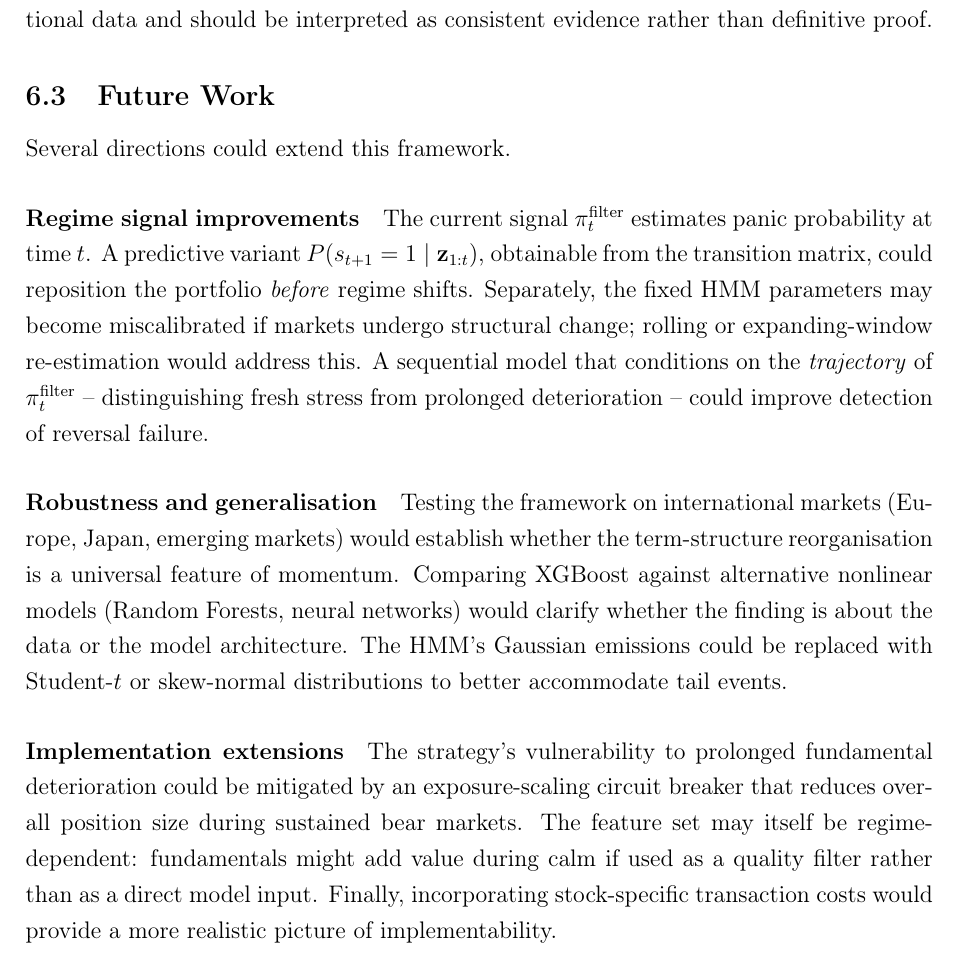
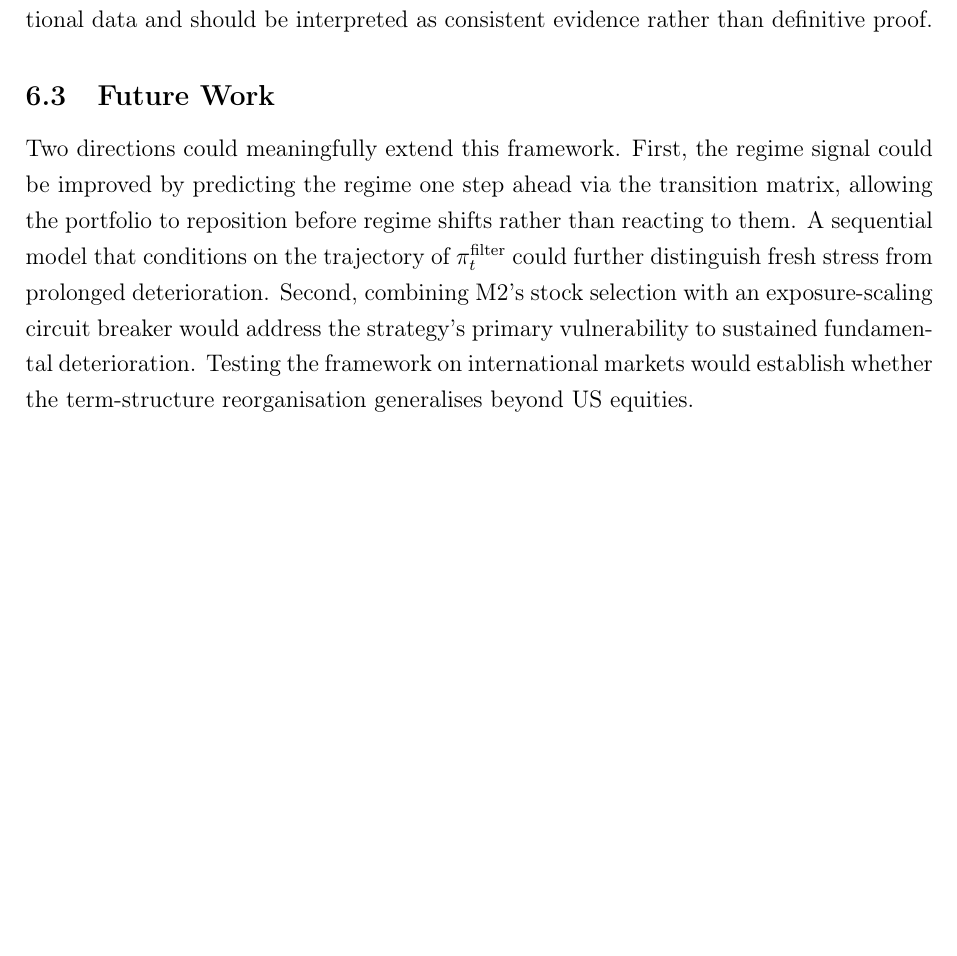
Before and after one commit to giladgang/momentum_regime, a LaTeX paper (main.tex, which reads latex/conclusion.tex): part of page 50 of 70, cut so that both start at the same text, the shorter picture padded with empty space. Compiled offline with pdfLaTeX.

Commit message:
Consolidate future work into one focused paragraph
Dropped robustness/generalisation paragraph (alternative models,
emission distributions). Kept regime signal prediction, circuit
breaker, and international replication as the substantive directions.

Co-Authored-By: Claude Opus 4.6 (1M context) <noreply@anthropic.com>

```diff
--- a/latex/conclusion.tex
+++ b/latex/conclusion.tex
@@ -19,13 +19,4 @@ The analysis assumes frictionless short selling and uses a uniform 10 basis poin
 
 \subsection{Future Work}\label{sec:future_work}
 
-Several directions could extend this framework.
-
-\paragraph{Regime signal improvements}
-The current signal $\pi_t^{\text{filter}}$ estimates panic probability at time $t$. A predictive variant $P(s_{t+1} = 1 \mid \mathbf{z}_{1:t})$, obtainable from the transition matrix, could reposition the portfolio \emph{before} regime shifts. Separately, the fixed HMM parameters may become miscalibrated if markets undergo structural change; rolling or expanding-window re-estimation would address this. A sequential model that conditions on the \emph{trajectory} of $\pi_t^{\text{filter}}$ -- distinguishing fresh stress from prolonged deterioration -- could improve detection of reversal failure.
-
-\paragraph{Robustness and generalisation}
-Testing the framework on international markets (Europe, Japan, emerging markets) would establish whether the term-structure reorganisation is a universal feature of momentum. Comparing XGBoost against alternative nonlinear models (Random Forests, neural networks) would clarify whether the finding is about the data or the model architecture. The HMM's Gaussian emissions could be replaced with Student-$t$ or skew-normal distributions to better accommodate tail events.
-
-\paragraph{Implementation extensions}
-The strategy's vulnerability to prolonged fundamental deterioration could be mitigated by an exposure-scaling circuit breaker that reduces overall position size during sustained bear markets. The feature set may itself be regime-dependent: fundamentals might add value during calm if used as a quality filter rather than as a direct model input. Finally, incorporating stock-specific transaction costs would provide a more realistic picture of implementability.
+Two directions could meaningfully extend this framework. First, the regime signal could be improved by predicting the regime one step ahead via the transition matrix, allowing the portfolio to reposition before regime shifts rather than reacting to them. A sequential model that conditions on the trajectory of $\pi_t^{\text{filter}}$ could further distinguish fresh stress from prolonged deterioration. Second, combining M2's stock selection with an exposure-scaling circuit breaker would address the strategy's primary vulnerability to sustained fundamental deterioration. Testing the framework on international markets would establish whether the term-structure reorganisation generalises beyond US equities.
```
Also changed, not shown: main.pdf.
